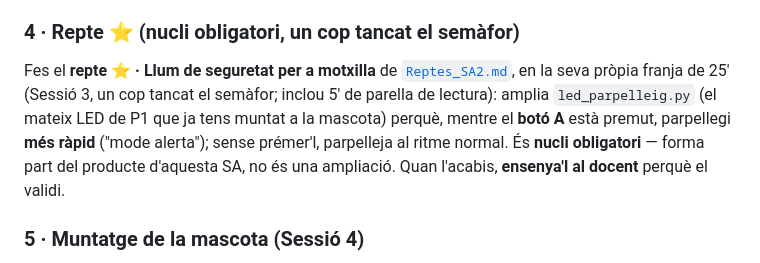
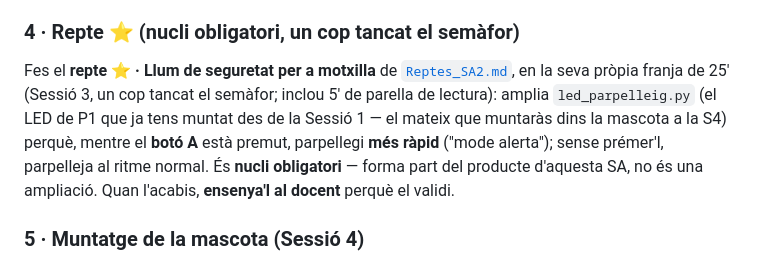
Before and after one commit to tomeu-cd100/robotica-python-1batx-2627, a Markdown page: Classes/SA2/SA2_fitxa_alumnat.md, the part around the change. Drawn GitHub-style.

Commit message:
fix(SA2): corregeix temps verbal erroni sobre el LED de P1 i la mascota
SA2_fitxa_alumnat.md deia que el LED de P1 ja estava muntat "a la
mascota" al descriure el repte estrella, pero aquest es fa a la S3 i la
mascota no es munta fins a la S4. Aclareix que el LED esta muntat des
de la S1 (independent) i que sera el mateix que es muntara dins la
mascota a la S4.

```diff
--- a/Classes/SA2/SA2_fitxa_alumnat.md
+++ b/Classes/SA2/SA2_fitxa_alumnat.md
@@ -66,7 +66,7 @@ Munta el semàfor complet (LED verd/ambre/vermell + brunzidor + relé, [esquema]
 
 ### 4 · Repte ⭐ (nucli obligatori, un cop tancat el semàfor)
 
-Fes el **repte ⭐ · Llum de seguretat per a motxilla** de [`Reptes_SA2.md`](../../Reptes/Reptes_SA2.md), en la seva pròpia franja de 25' (Sessió 3, un cop tancat el semàfor; inclou 5' de parella de lectura): amplia `led_parpelleig.py` (el mateix LED de P1 que ja tens muntat a la mascota) perquè, mentre el **botó A** està premut, parpellegi **més ràpid** ("mode alerta"); sense prémer'l, parpelleja al ritme normal. És **nucli obligatori** — forma part del producte d'aquesta SA, no és una ampliació. Quan l'acabis, **ensenya'l al docent** perquè el validi.
+Fes el **repte ⭐ · Llum de seguretat per a motxilla** de [`Reptes_SA2.md`](../../Reptes/Reptes_SA2.md), en la seva pròpia franja de 25' (Sessió 3, un cop tancat el semàfor; inclou 5' de parella de lectura): amplia `led_parpelleig.py` (el LED de P1 que ja tens muntat des de la Sessió 1 — el mateix que muntaràs dins la mascota a la S4) perquè, mentre el **botó A** està premut, parpellegi **més ràpid** ("mode alerta"); sense prémer'l, parpelleja al ritme normal. És **nucli obligatori** — forma part del producte d'aquesta SA, no és una ampliació. Quan l'acabis, **ensenya'l al docent** perquè el validi.
 
 ### 5 · Muntatge de la mascota (Sessió 4)
 
```
